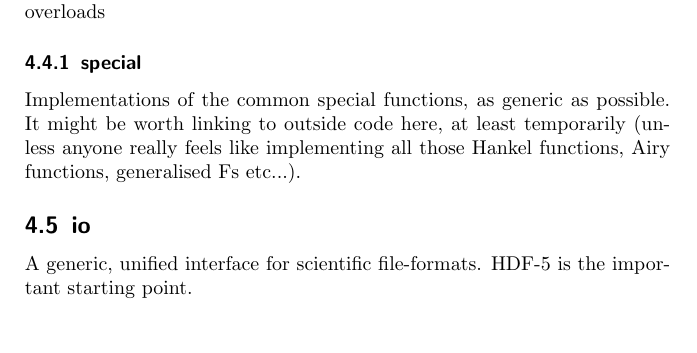
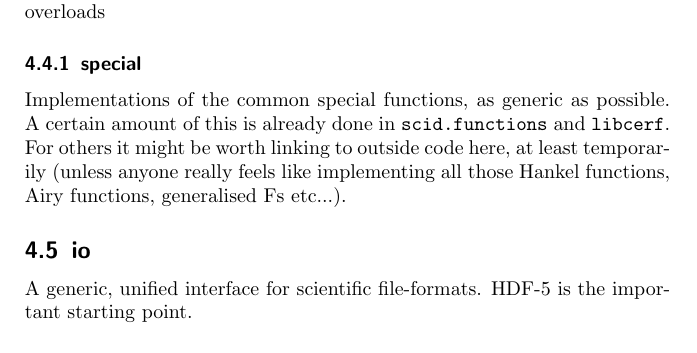
Before and after one commit to DlangScience/design, a LaTeX document (design.tex): part of page 9 of 9 before the commit and part of page 9 of 10 after it, cut so that both start at the same text. Compiled offline with pdfLaTeX.

Commit message:
add mention of existing special functions

```diff
--- a/design.tex
+++ b/design.tex
@@ -230,7 +230,7 @@ A selection of general-purpose non-linear solvers and optimisers
 \subsection{math}
 The home of the basic import for mathematical functions with specialised overloads
 \subsubsection{special}
-Implementations of the common special functions, as generic as possible. It might be worth linking to outside code here, at least temporarily (unless anyone really feels like implementing all those Hankel functions, Airy functions, generalised Fs etc...).
+Implementations of the common special functions, as generic as possible. A certain amount of this is already done in \mintinline{D}{scid.functions} and \mintinline{D}{libcerf}. For others it might be worth linking to outside code here, at least temporarily (unless anyone really feels like implementing all those Hankel functions, Airy functions, generalised Fs etc...).
 \subsection{io}
 A generic, unified interface for scientific file-formats. HDF-5 is the important starting point.
 \subsection{comm}
```
Also changed, not shown: design.pdf.
